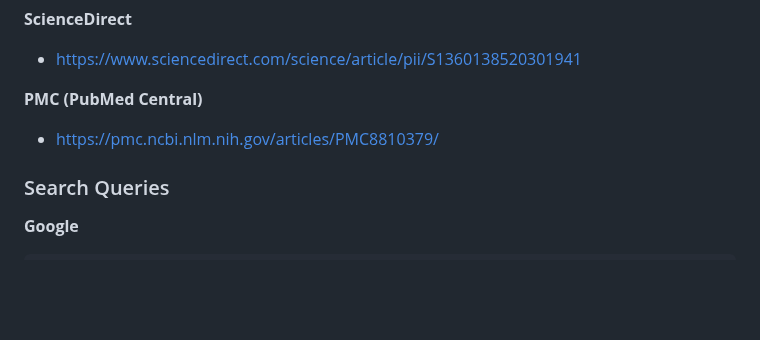
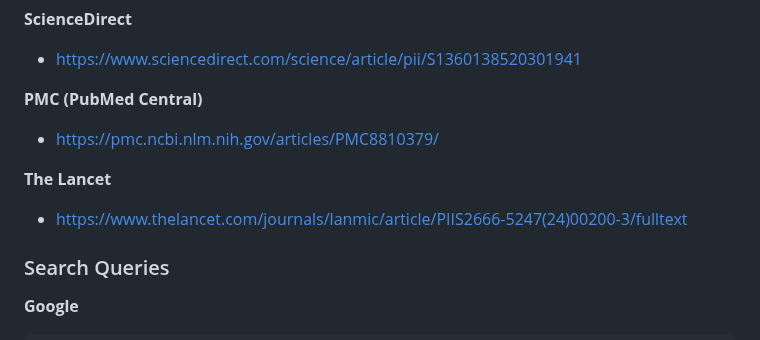
Before and after one commit to mdpi-filter/mdpi-filter-microsoft-edge, a Markdown page: README.md, the part around the change. Rendered like a GitHub page; blank space fills up the shorter version.

Commit message:
feat: Add The Lancet article link to the README

```diff
--- a/README.md
+++ b/README.md
@@ -75,6 +75,9 @@
 **PMC (PubMed Central)**
 - https://pmc.ncbi.nlm.nih.gov/articles/PMC8810379/
 
+**The Lancet**
+- https://www.thelancet.com/journals/lanmic/article/PIIS2666-5247(24)00200-3/fulltext
+
 ### Search Queries
 
 **Google**
```
